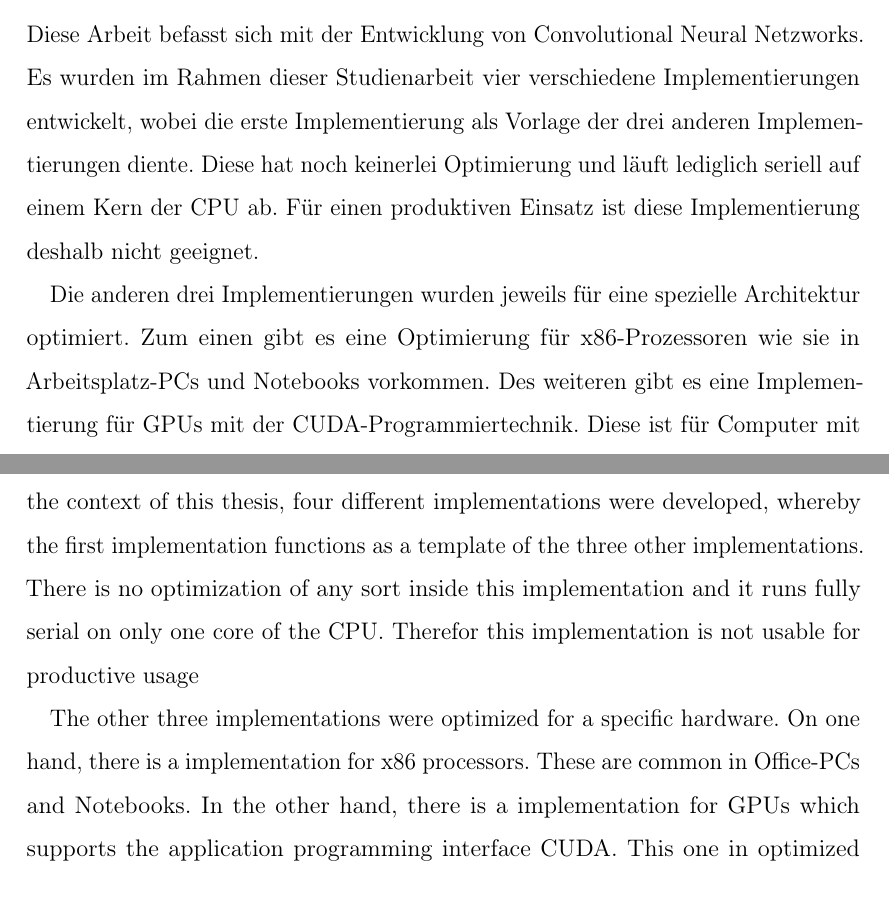
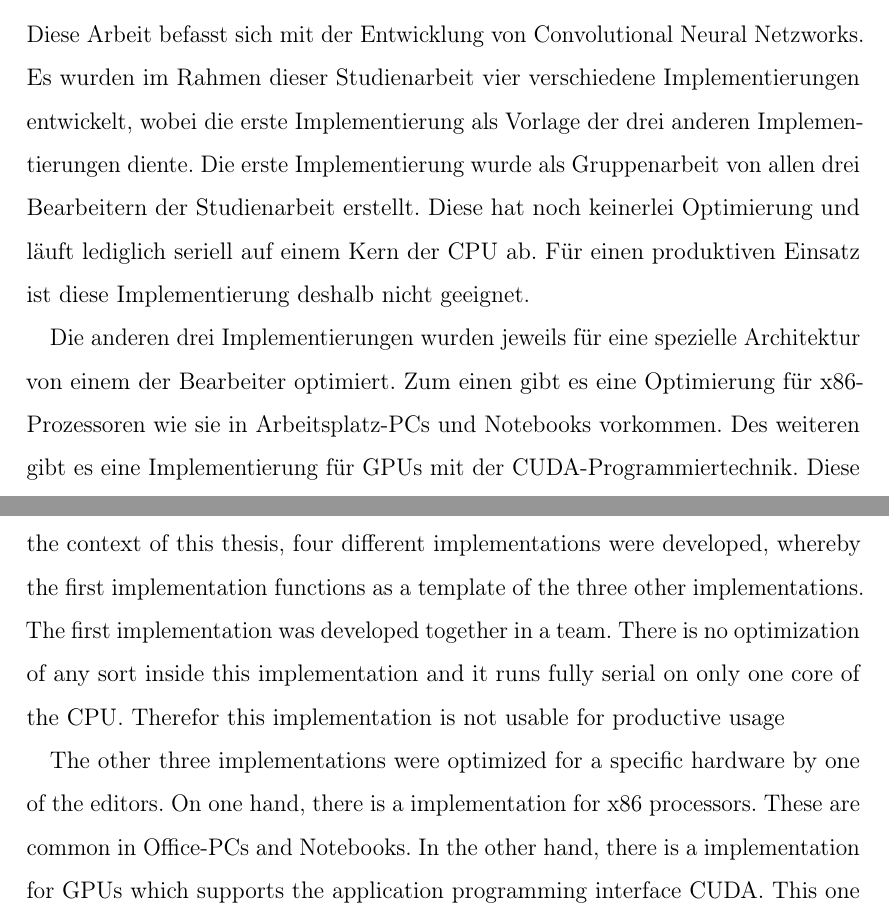
Before and after one commit to DHBW-Studienarbeit/Studienarbeit, a LaTeX thesis (main.tex, which reads sections/abstract.tex, sections/zusammenfassung.tex): two parts of pages 13 and 15 of 111, joined at a grey line, cut so that both start at the same text. Compiled offline with pdfLaTeX.

Commit message:
kleine Änderung in abstract und zusammenfassung

```diff
--- a/sections/abstract.tex
+++ b/sections/abstract.tex
@@ -2,9 +2,9 @@
 
 \begin{document}
 
-This thesis deals with the development of convolutional neuronal networks. Within the context of this thesis, four different implementations were developed, whereby the first implementation functions as a template of the three other implementations. There is no optimization of any sort inside this implementation and it runs fully serial on only one core of the CPU. Therefor this implementation is not usable for productive usage
+This thesis deals with the development of convolutional neuronal networks. Within the context of this thesis, four different implementations were developed, whereby the first implementation functions as a template of the three other implementations. The first implementation was developed together in a team. There is no optimization of any sort inside this implementation and it runs fully serial on only one core of the CPU. Therefor this implementation is not usable for productive usage
 
-The other three implementations were optimized for a specific hardware. On one hand, there is a implementation for x86 processors. These are common in Office-PCs and Notebooks. In the other hand, there is a implementation for GPUs which supports the application programming interface CUDA. This one in optimized for graphic cards from Nvidia and calculates the values on the graphic processor instead of the CPU. Another implementation was designed for servers with a Intel Xeon Phi Co-processors. The Xeon Phi is a CPU-PCIe-Card with over 50 kernels inside.
+The other three implementations were optimized for a specific hardware by one of the editors. On one hand, there is a implementation for x86 processors. These are common in Office-PCs and Notebooks. In the other hand, there is a implementation for GPUs which supports the application programming interface CUDA. This one in optimized for graphic cards from Nvidia and calculates the values on the graphic processor instead of the CPU. Another implementation was designed for servers with a Intel Xeon Phi Co-processors. The Xeon Phi is a CPU-PCIe-Card with over 50 kernels inside.
 
 For training and verification purpose, the MNIST data set was used. This in an data set with 65000 images of handwritten numbers. 55000 of these are for training purpose and 10000 for verification purpose. With the training data set a network should be conducted, whitch recognizes different numbers, allthough it has never seen them befor.
 
--- a/sections/zusammenfassung.tex
+++ b/sections/zusammenfassung.tex
@@ -1,9 +1,9 @@
 \documentclass[../main.tex]{subfiles}
 
 \begin{document}
-Diese Arbeit befasst sich mit der Entwicklung von Convolutional Neural Netzworks. Es wurden im Rahmen dieser Studienarbeit vier verschiedene Implementierungen entwickelt, wobei die erste Implementierung als Vorlage der drei anderen Implementierungen diente. Diese hat noch keinerlei Optimierung und läuft lediglich seriell auf einem Kern der CPU ab. Für einen produktiven Einsatz ist diese Implementierung deshalb nicht geeignet.
+Diese Arbeit befasst sich mit der Entwicklung von Convolutional Neural Netzworks. Es wurden im Rahmen dieser Studienarbeit vier verschiedene Implementierungen entwickelt, wobei die erste Implementierung als Vorlage der drei anderen Implementierungen diente. Die erste Implementierung wurde als Gruppenarbeit von allen drei Bearbeitern der Studienarbeit erstellt. Diese hat noch keinerlei Optimierung und läuft lediglich seriell auf einem Kern der CPU ab. Für einen produktiven Einsatz ist diese Implementierung deshalb nicht geeignet.
 
-Die anderen drei Implementierungen wurden jeweils für eine spezielle Architektur optimiert. Zum einen gibt es eine Optimierung für x86-Prozessoren wie sie in Arbeitsplatz-PCs und Notebooks vorkommen. Des weiteren gibt es eine Implementierung für GPUs mit der CUDA-Programmiertechnik. Diese ist für Computer mit Nvidia-Grafikkarten optimiert und führt die Berechnungen auf der GPU anstelle der CPU aus. Eine weitere Implementierung wurde für Server mit einem Intel Xeon Phi-Coprozessor entwickelt. Dabei handelt es sich um eine PCIe-Karte mit einer CPU welche über 50 Kerne besitzt.
+Die anderen drei Implementierungen wurden jeweils für eine spezielle Architektur von einem der Bearbeiter optimiert. Zum einen gibt es eine Optimierung für x86-Prozessoren wie sie in Arbeitsplatz-PCs und Notebooks vorkommen. Des weiteren gibt es eine Implementierung für GPUs mit der CUDA-Programmiertechnik. Diese ist für Computer mit Nvidia-Grafikkarten optimiert und führt die Berechnungen auf der GPU anstelle der CPU aus. Eine weitere Implementierung wurde für Server mit einem Intel Xeon Phi-Coprozessor entwickelt. Dabei handelt es sich um eine PCIe-Karte mit einer CPU welche über 50 Kerne besitzt.
 
 Zum Testen und Trainieren des Netzwerkes wurden der MNIST-Datensatz verwendet. Dabei handelt es sich um einen Datensatz welcher 65000 Bildern von handgeschriebenen Ziffern beinhaltet, wovon 55000 für das Trainieren und 10000 für das Verifizieren gedacht sind. Mit den Trainingsdatensätzen soll ein Netzwerk trainiert werden, welches die anderen Ziffern erkennt, obwohl das Netzwerk diese Bilder nie davor gesehen hat.
 
```
